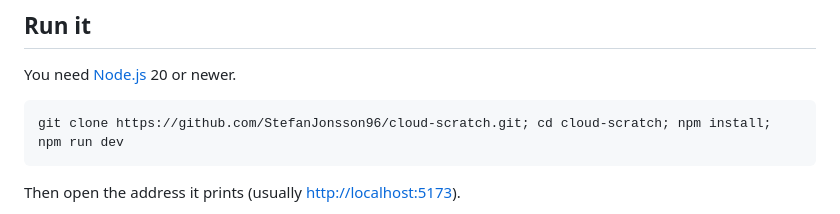
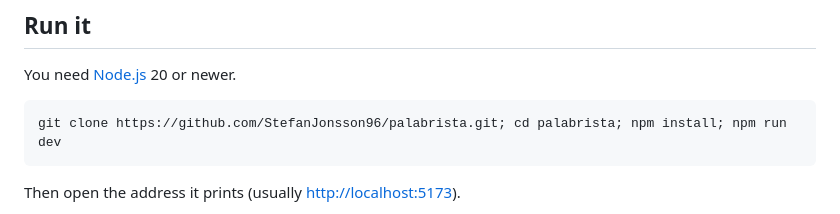
Before and after one commit to StefanJonsson96/cloud-scratch, a Markdown page: README.md, the part around one of its changes. Rendered like a GitHub page.

Commit message:
README: use the repository's new name, palabrista
Co-Authored-By: Claude Opus 5.5 <noreply@anthropic.com>
Claude-Session: https://claude.ai/code/session_01RTGrf7ADBMyzppAvrJ2ef8

````diff
--- a/README.md
+++ b/README.md
@@ -13,7 +13,7 @@ flamenco guitarist, you travel up the coast to the Mute Tower to win the words b
 You need [Node.js](https://nodejs.org) 20 or newer.
 
 ```bash
-git clone https://github.com/StefanJonsson96/cloud-scratch.git; cd cloud-scratch; npm install; npm run dev
+git clone https://github.com/StefanJonsson96/palabrista.git; cd palabrista; npm install; npm run dev
 ```
 
 Then open the address it prints (usually <http://localhost:5173>).
````
Also changed, not shown: other parts of README.md (+6 -6 lines).
